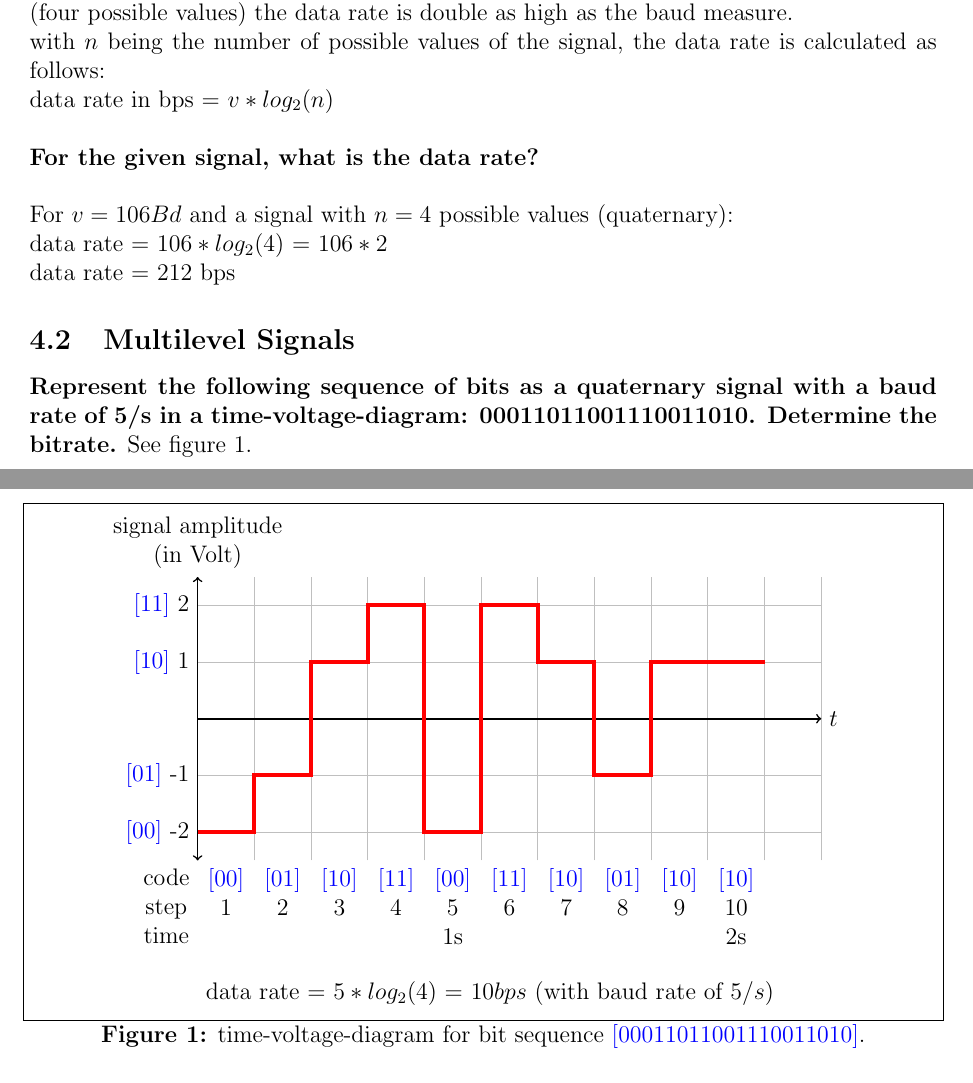
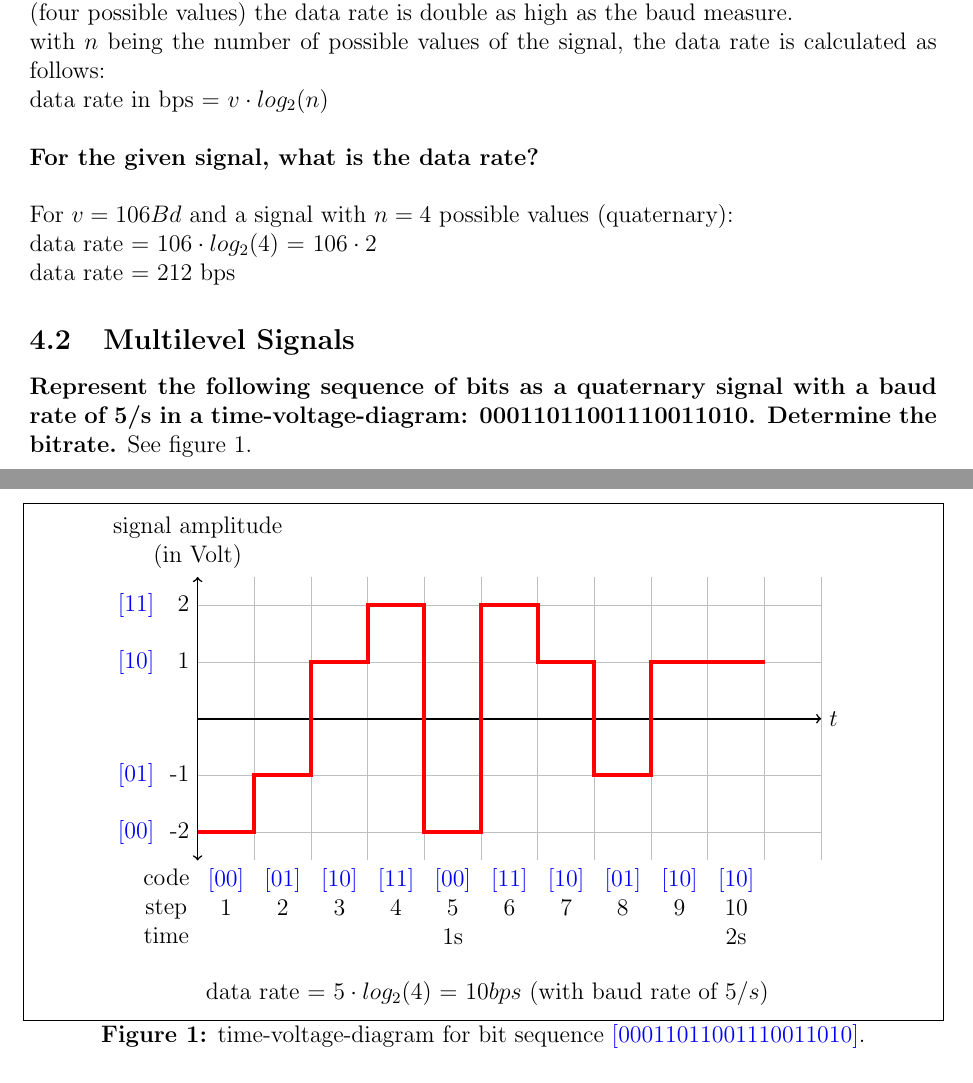
Before and after one commit to Djimon/CN18, a LaTeX problem sheet (Assignment4/assignment4.tex): two parts of pages 1 and 2 of 2, joined at a grey line, cut so that both start at the same text. Compiled offline with pdfLaTeX.

Commit message:
some finetuning...

```diff
--- a/Assignment4/assignment4.tex
+++ b/Assignment4/assignment4.tex
@@ -45,12 +45,12 @@ One Baud means that there has been sent one symbol per second ($1Bd = 1\frac{sym
 \\
 Like discribed above the data rate depends on the signal. With a quaternary signal (four possible values) the data rate is double as high as the baud measure. \\
 with $n$ being the number of possible values of the signal, the data rate is calculated as follows: \\
-data rate in bps = $v * log_{2}(n)$ \\
+data rate in bps = $v \cdot log_{2}(n)$ \\
 \\
 \textbf{For the given signal, what is the data rate?}\\
 \\
 For $v = 106 Bd$ and a signal with $n=4$ possible values (quaternary):\\
-data rate = $106 * log_{2}(4)$ = $106 * 2$ \\
+data rate = $106 \cdot log_{2}(4)$ = $106 \cdot 2$ \\
 data rate = 212 bps
 
 
@@ -66,10 +66,10 @@ data rate = 212 bps
 		\draw[thick, <->] (0,-2.5) -- (0,2.5);
 		\node [right] at (11,0) {$t$};
 		\node [align=center,above] at (0,2.5) {signal amplitude \\ (in Volt)};
-		\node [left] at (0,2) {\textcolor{blue}{$[11]$}  2};
-		\node [left] at (0,1) {\textcolor{blue}{$[10]$}  1};
-		\node [left] at (0,-1) {\textcolor{blue}{$[01]$}  -1};
-		\node [left] at (0,-2) {\textcolor{blue}{$[00]$}  -2};
+		\node [left] at (0,2) {\textcolor{blue}{$[11]$}~~ 2};
+		\node [left] at (0,1) {\textcolor{blue}{$[10]$}~~ 1};
+		\node [left] at (0,-1) {\textcolor{blue}{$[01]$}~ -1};
+		\node [left] at (0,-2) {\textcolor{blue}{$[00]$}~ -2};
 		% egentliche Pfad für den Code:
 		% 00 01 10 11 00 11 10 01 10 10
 		% Codierung in Volt:
```
Also changed, not shown: Assignment4/assignment4.tex (2 more changed lines).
